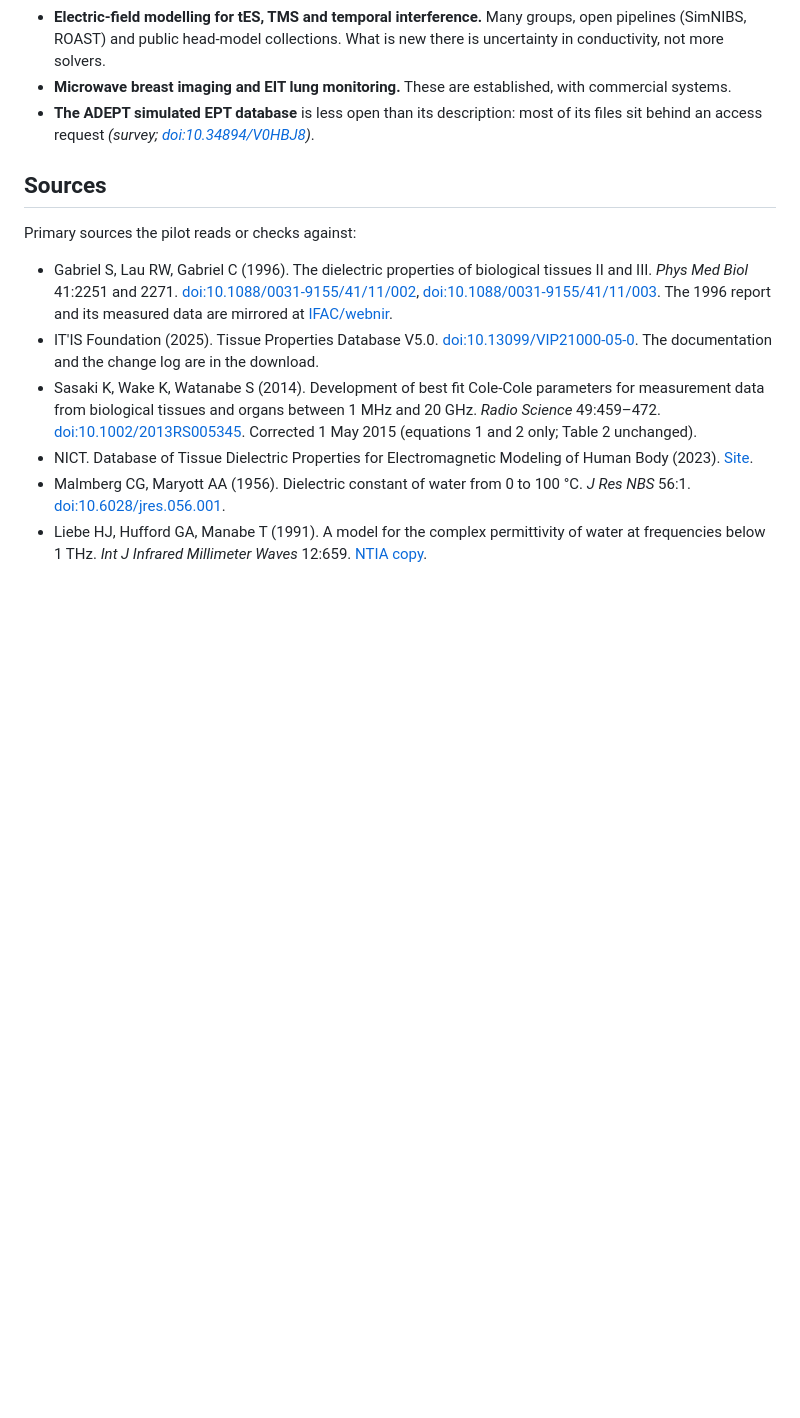
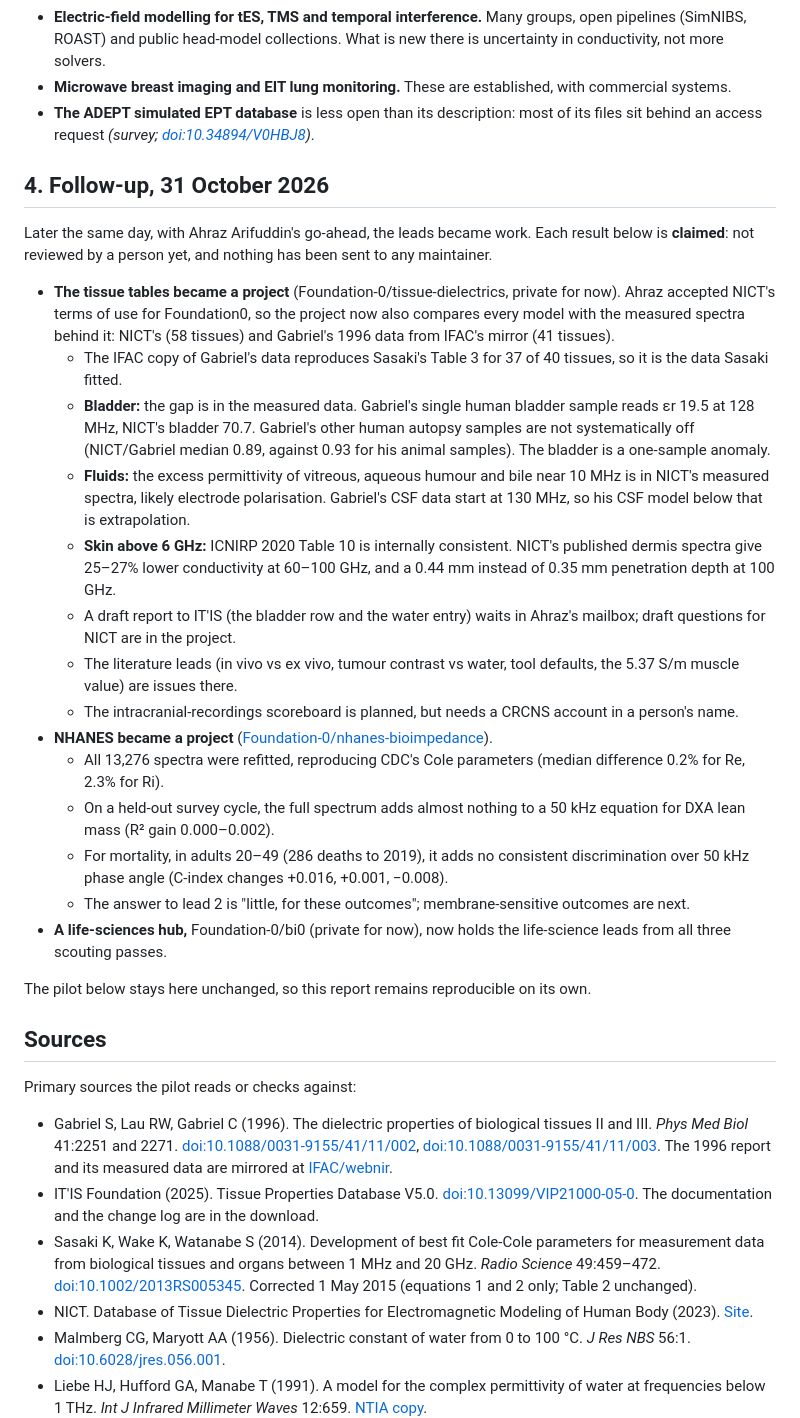
Before and after one commit to Foundation-0/f0, a Markdown page: deep-fields/scouting/tissue-electrical.md, the part around the change. GitHub-like rendering; blank space fills up the shorter version.

Commit message:
Tissue scouting: record the same-day follow-up
Adds section 4 to deep-fields/scouting/tissue-electrical.md: the measured
spectra settle the bladder question (a single-sample anomaly in Gabriel's
1996 data), the fluid excess at 10 MHz is in NICT's measurements, ICNIRP
2020 Table 10 differs from NICT's dermis spectra at 60-100 GHz, and the
NHANES full spectrum adds little to 50 kHz for DXA lean mass and mortality.
Points the pilot README to the projects that continue it.

Written by an AI agent (Claude) working for Ahraz Arifuddin, who signs.

Co-Authored-By: Claude Opus 5.5 <noreply@anthropic.com>
Claude-Session: https://claude.ai/code/session_019ufYsydF4HnLV1dyESbvjY

```diff
--- a/deep-fields/scouting/tissue-electrical.md
+++ b/deep-fields/scouting/tissue-electrical.md
@@ -115,6 +115,41 @@ looks wrong, so each needs a person's judgement before anything is sent.
 - **The ADEPT simulated EPT database** is less open than its description: most of its files sit behind an access
   request *(survey; [doi:10.34894/V0HBJ8](https://doi.org/10.34894/V0HBJ8))*.
 
+## 4. Follow-up, 31 October 2026
+
+Later the same day, with Ahraz Arifuddin's go-ahead, the leads became work. Each result below is **claimed**: not
+reviewed by a person yet, and nothing has been sent to any maintainer.
+
+- **The tissue tables became a project** (Foundation-0/tissue-dielectrics, private for now). Ahraz accepted NICT's
+  terms of use for Foundation0, so the project now also compares every model with the measured spectra behind it:
+  NICT's (58 tissues) and Gabriel's 1996 data from IFAC's mirror (41 tissues).
+  - The IFAC copy of Gabriel's data reproduces Sasaki's Table 3 for 37 of 40 tissues, so it is the data Sasaki
+    fitted.
+  - **Bladder:** the gap is in the measured data. Gabriel's single human bladder sample reads εr 19.5 at 128 MHz,
+    NICT's bladder 70.7. Gabriel's other human autopsy samples are not systematically off (NICT/Gabriel median 0.89,
+    against 0.93 for his animal samples). The bladder is a one-sample anomaly.
+  - **Fluids:** the excess permittivity of vitreous, aqueous humour and bile near 10 MHz is in NICT's measured
+    spectra, likely electrode polarisation. Gabriel's CSF data start at 130 MHz, so his CSF model below that is
+    extrapolation.
+  - **Skin above 6 GHz:** ICNIRP 2020 Table 10 is internally consistent. NICT's published dermis spectra give 25–27%
+    lower conductivity at 60–100 GHz, and a 0.44 mm instead of 0.35 mm penetration depth at 100 GHz.
+  - A draft report to IT'IS (the bladder row and the water entry) waits in Ahraz's mailbox; draft questions for NICT
+    are in the project.
+  - The literature leads (in vivo vs ex vivo, tumour contrast vs water, tool defaults, the 5.37 S/m muscle value)
+    are issues there.
+  - The intracranial-recordings scoreboard is planned, but needs a CRCNS account in a person's name.
+- **NHANES became a project** ([Foundation-0/nhanes-bioimpedance](https://github.com/Foundation-0/nhanes-bioimpedance)).
+  - All 13,276 spectra were refitted, reproducing CDC's Cole parameters (median difference 0.2% for Re, 2.3% for Ri).
+  - On a held-out survey cycle, the full spectrum adds almost nothing to a 50 kHz equation for DXA lean mass
+    (R² gain 0.000–0.002).
+  - For mortality, in adults 20–49 (286 deaths to 2019), it adds no consistent discrimination over 50 kHz phase
+    angle (C-index changes +0.016, +0.001, −0.008).
+  - The answer to lead 2 is "little, for these outcomes"; membrane-sensitive outcomes are next.
+- **A life-sciences hub,** Foundation-0/bi0 (private for now), now holds the life-science leads from all three
+  scouting passes.
+
+The pilot below stays here unchanged, so this report remains reproducible on its own.
+
 ## Sources
 
 Primary sources the pilot reads or checks against:
```
Also changed, not shown: 1 other file.
